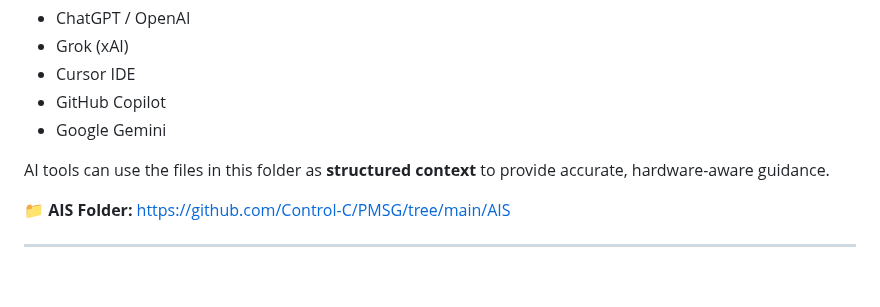
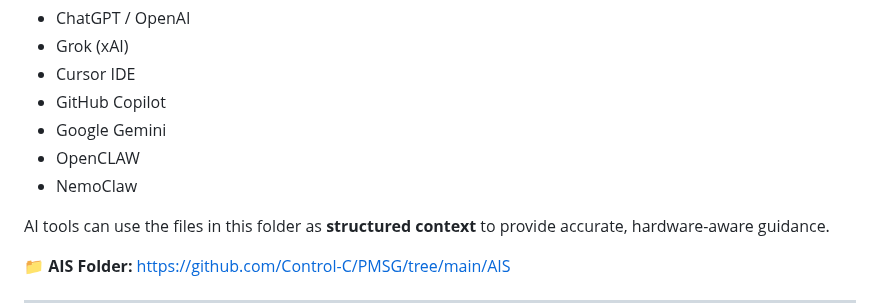
Before and after one commit to Control-C/PMSG, a Markdown page: AIS/README.md, the part around the change. Drawn GitHub-style; blank space fills up the shorter version.

```diff
--- a/AIS/README.md
+++ b/AIS/README.md
@@ -10,6 +10,8 @@ It is designed to work with:
 - Cursor IDE
 - GitHub Copilot
 - Google Gemini
+- OpenCLAW
+- NemoClaw
 
 AI tools can use the files in this folder as **structured context** to provide accurate, hardware-aware guidance.
 
```
